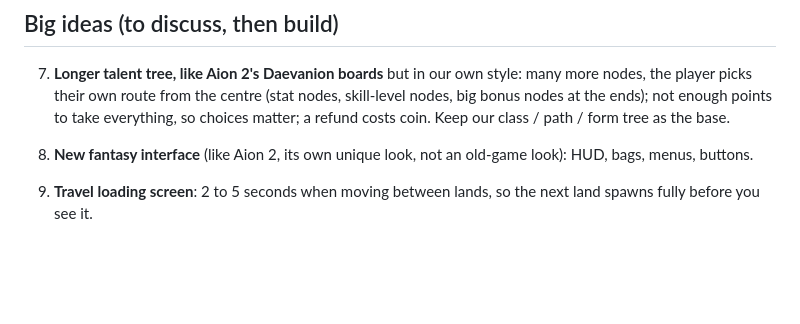
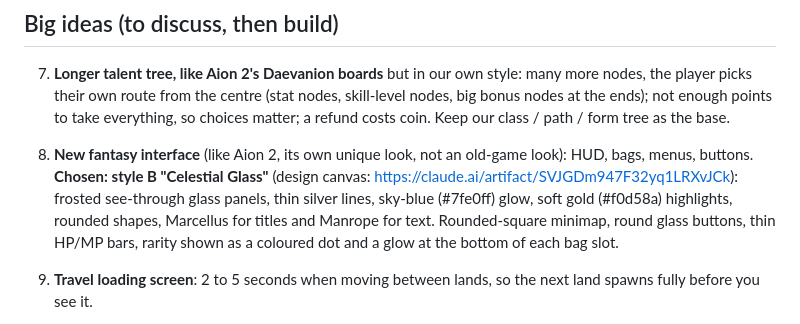
Before and after one commit to ahmad1992alqallaf-source/ashen-hollow, a Markdown page: FIX_LIST.md, the part around the change. Drawn GitHub-style; blank space fills up the shorter version.

Commit message:
Fix list: interface style B (Celestial Glass) chosen
Co-Authored-By: Claude Opus 5.5 <noreply@anthropic.com>
Claude-Session: https://claude.ai/code/session_0141YttorAJq9DYYPkUbNxG6

```diff
--- a/FIX_LIST.md
+++ b/FIX_LIST.md
@@ -35,6 +35,10 @@ Not a problem: night darkness is fine as it is (keep it).
    their own route from the centre (stat nodes, skill-level nodes, big bonus nodes at the ends); not enough points
    to take everything, so choices matter; a refund costs coin. Keep our class / path / form tree as the base.
 8. **New fantasy interface** (like Aion 2, its own unique look, not an old-game look): HUD, bags, menus, buttons.
+   **Chosen: style B "Celestial Glass"** (design canvas: https://claude.ai/artifact/SVJGDm947F32yq1LRXvJCk):
+   frosted see-through glass panels, thin silver lines, sky-blue (#7fe0ff) glow, soft gold (#f0d58a) highlights,
+   rounded shapes, Marcellus for titles and Manrope for text. Rounded-square minimap, round glass buttons,
+   thin HP/MP bars, rarity shown as a coloured dot and a glow at the bottom of each bag slot.
 9. **Travel loading screen**: 2 to 5 seconds when moving between lands, so the next land spawns fully before you see it.
 10. **Minimap and a guide arrow**: a minimap to see where you are going, and an arrow pointing to the quest goal
     (works even when AUTO doesn't).
```
